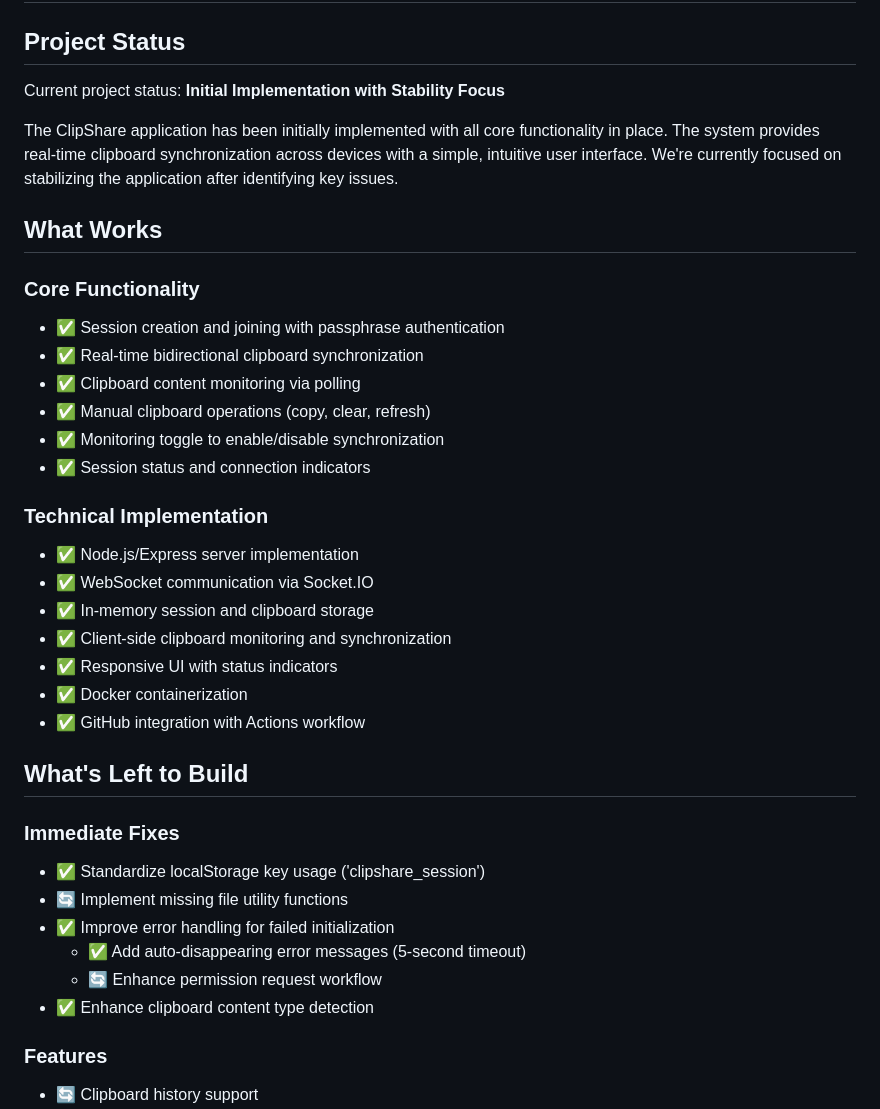
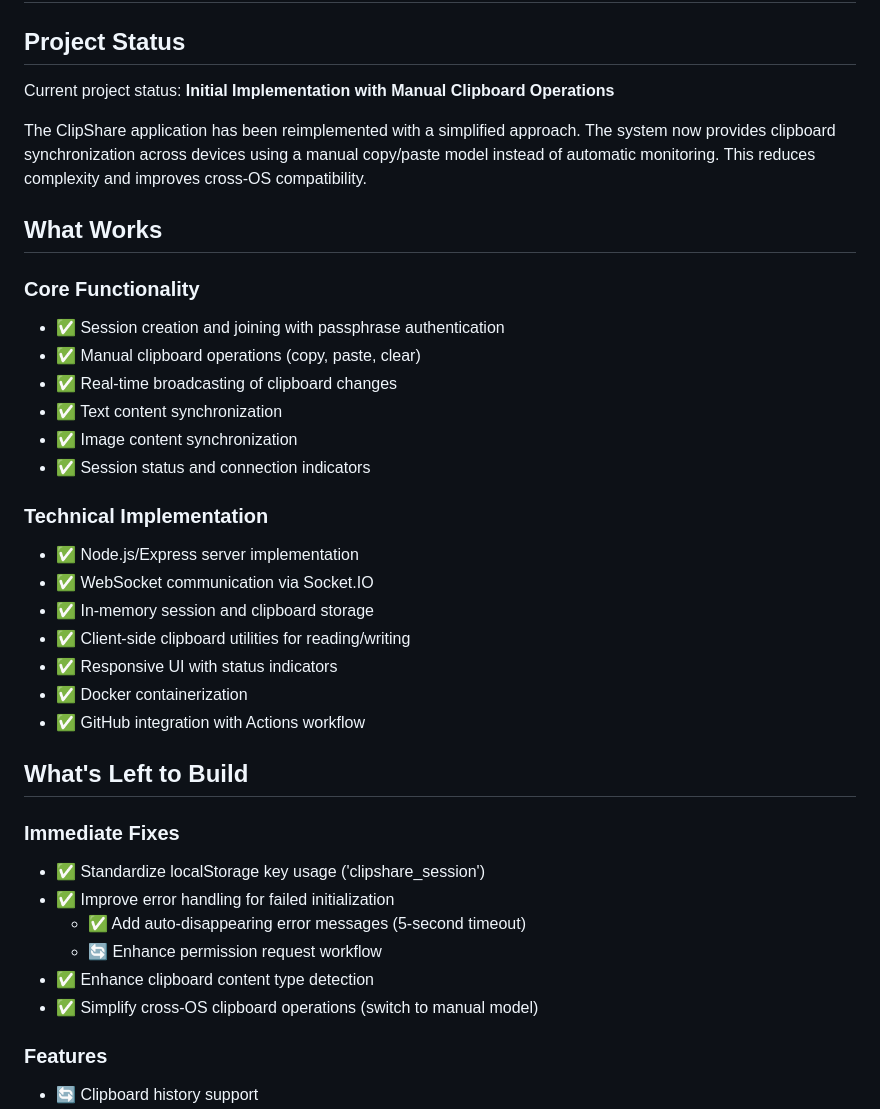
Before and after one commit to jsbattig/clipshare, a Markdown page: memory-bank/progress.md, the part around the change printed below. Drawn GitHub-style.

```diff
--- a/memory-bank/progress.md
+++ b/memory-bank/progress.md
@@ -1,25 +1,25 @@
 # Progress: ClipShare
 
 ## Project Status
-Current project status: **Initial Implementation with Stability Focus**
+Current project status: **Initial Implementation with Manual Clipboard Operations**
 
-The ClipShare application has been initially implemented with all core functionality in place. The system provides real-time clipboard synchronization across devices with a simple, intuitive user interface. We're currently focused on stabilizing the application after identifying key issues.
+The ClipShare application has been reimplemented with a simplified approach. The system now provides clipboard synchronization across devices using a manual copy/paste model instead of automatic monitoring. This reduces complexity and improves cross-OS compatibility.
 
 ## What Works
 
 ### Core Functionality
 - ✅ Session creation and joining with passphrase authentication
-- ✅ Real-time bidirectional clipboard synchronization
-- ✅ Clipboard content monitoring via polling
-- ✅ Manual clipboard operations (copy, clear, refresh)
-- ✅ Monitoring toggle to enable/disable synchronization
+- ✅ Manual clipboard operations (copy, paste, clear)
+- ✅ Real-time broadcasting of clipboard changes
+- ✅ Text content synchronization
+- ✅ Image content synchronization
 - ✅ Session status and connection indicators
 
 ### Technical Implementation
 - ✅ Node.js/Express server implementation
 - ✅ WebSocket communication via Socket.IO
 - ✅ In-memory session and clipboard storage
-- ✅ Client-side clipboard monitoring and synchronization
+- ✅ Client-side clipboard utilities for reading/writing
 - ✅ Responsive UI with status indicators
 - ✅ Docker containerization
 - ✅ GitHub integration with Actions workflow
@@ -28,11 +28,11 @@ The ClipShare application has been initially implemented with all core functiona
 
 ### Immediate Fixes
 - ✅ Standardize localStorage key usage ('clipshare_session')
-- 🔄 Implement missing file utility functions
 - ✅ Improve error handling for failed initialization
   - ✅ Add auto-disappearing error messages (5-second timeout)
   - 🔄 Enhance permission request workflow
 - ✅ Enhance clipboard content type detection
+- ✅ Simplify cross-OS clipboard operations (switch to manual model)
 
 ### Features
 - 🔄 Clipboard history support
```
Also changed, not shown: other parts of memory-bank/progress.md (+12 -6 lines), memory-bank/activeContext.md (+12 -10 lines), memory-bank/systemPatterns.md (+19 -23 lines).
